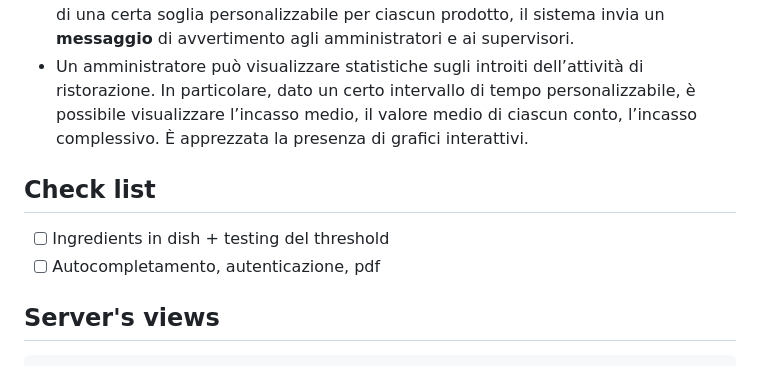
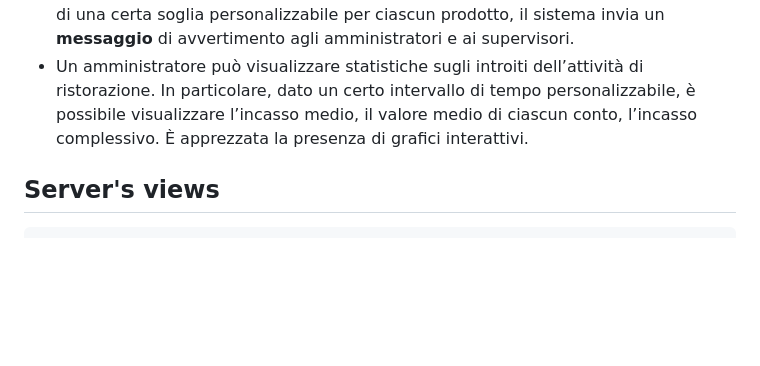
Before and after one commit to CarmineMascia/INGW, a Markdown page: 3 - Codice Sorgente sviluppato/README.md, the part around the change. GitHub-like rendering; blank space fills up the shorter version.

````diff
--- a/3 - Codice Sorgente sviluppato/README.md
+++ b/3 - Codice Sorgente sviluppato/README.md
@@ -12,10 +12,6 @@
 - Un **addetto alla cucina (o un amministratore, o un supervisore**) possono **associare**, a ciascun **elemento presente nel menù**, un **elenco di ingredienti** presenti in dispensa necessari alla preparazione. Per ciascun ingrediente, è necessario indicare la quantità necessaria alla preparazione.
 - Quando la **quantità di un dato prodotto** presente in dispensa scende al di sotto di una certa soglia personalizzabile per ciascun prodotto, il sistema invia un **messaggio** di avvertimento agli amministratori e ai supervisori.
 - Un amministratore può visualizzare statistiche sugli introiti dell’attività di ristorazione. In particolare, dato un certo intervallo di tempo personalizzabile, è possibile visualizzare l’incasso medio, il valore medio di ciascun conto, l’incasso complessivo. È apprezzata la presenza di grafici interattivi.
-
-## Check list
-- [ ] Ingredients in dish + testing del threshold
-- [ ] Autocompletamento, autenticazione, pdf
 
 ## Server's views
 ```
````
